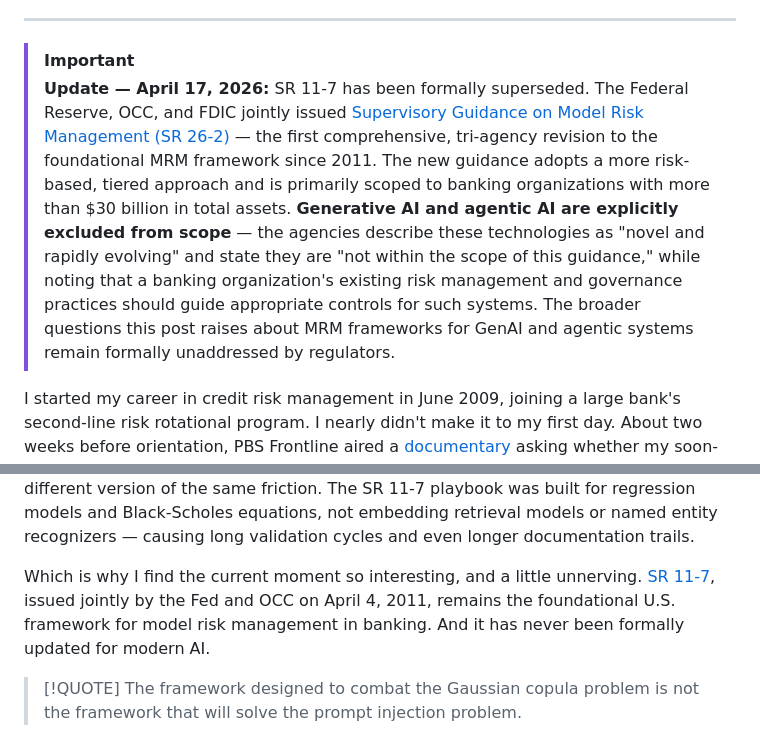
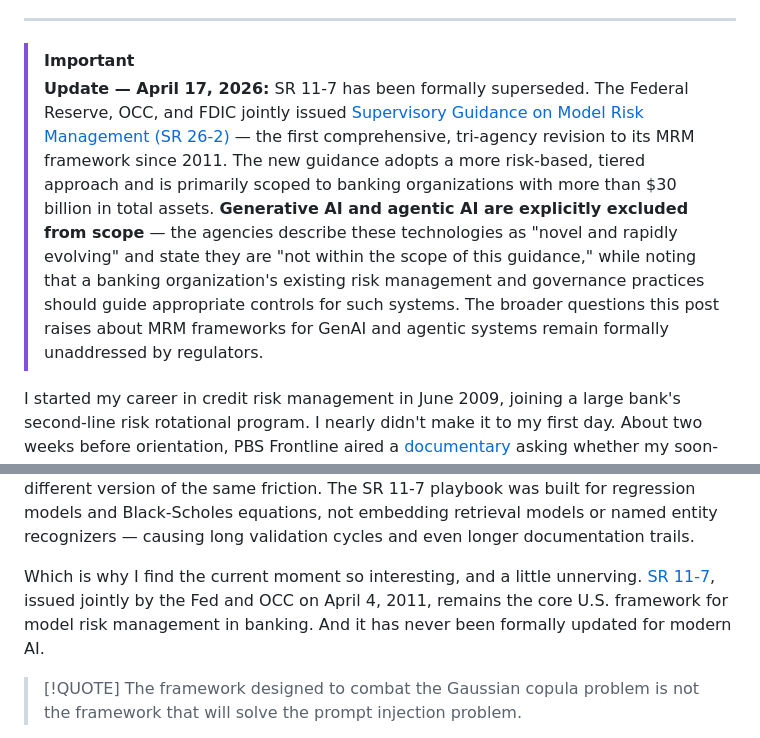
Before and after one commit to wesslen/wesslen.github.io, a Markdown page: posts/sr11-7.md, 2 parts joined by grey strips. Drawn GitHub-style.

Commit message:
edit posts

```diff
--- a/posts/sr11-7.md
+++ b/posts/sr11-7.md
@@ -8,7 +8,7 @@ tags: [banking, regulatory]
 > **TL;DR:** SR 11-7 is a 2011 Federal Reserve and OCC guidance that remains the foundational framework for model risk management (MRM) at U.S. banks. It was designed for credit scorecards, derivative pricing and capital models. Large language models and agentic AI break its core assumptions in ways regulators have acknowledged but not yet formally addressed — leaving practitioners to apply 2011 principles to 2026 technology, and hoping the next model failure doesn't force the issue.
 ---
 > [!IMPORTANT]
-> **Update — April 17, 2026:** SR 11-7 has been formally superseded. The Federal Reserve, OCC, and FDIC jointly issued [Supervisory Guidance on Model Risk Management (SR 26-2)](https://www.federalreserve.gov/supervisionreg/srletters/sr2602.htm) — the first comprehensive, tri-agency revision to the foundational MRM framework since 2011. The new guidance adopts a more risk-based, tiered approach and is primarily scoped to banking organizations with more than $30 billion in total assets. **Generative AI and agentic AI are explicitly excluded from scope** — the agencies describe these technologies as "novel and rapidly evolving" and state they are "not within the scope of this guidance," while noting that a banking organization's existing risk management and governance practices should guide appropriate controls for such systems. The broader questions this post raises about MRM frameworks for GenAI and agentic systems remain formally unaddressed by regulators.
+> **Update — April 17, 2026:** SR 11-7 has been formally superseded. The Federal Reserve, OCC, and FDIC jointly issued [Supervisory Guidance on Model Risk Management (SR 26-2)](https://www.federalreserve.gov/supervisionreg/srletters/sr2602.htm) — the first comprehensive, tri-agency revision to its MRM framework since 2011. The new guidance adopts a more risk-based, tiered approach and is primarily scoped to banking organizations with more than $30 billion in total assets. **Generative AI and agentic AI are explicitly excluded from scope** — the agencies describe these technologies as "novel and rapidly evolving" and state they are "not within the scope of this guidance," while noting that a banking organization's existing risk management and governance practices should guide appropriate controls for such systems. The broader questions this post raises about MRM frameworks for GenAI and agentic systems remain formally unaddressed by regulators.
 
 I started my career in credit risk management in June 2009, joining a large bank's second-line risk rotational program. I nearly didn't make it to my first day. About two weeks before orientation, PBS Frontline aired a [documentary](https://www.pbs.org/wgbh/frontline/documentary/breakingthebank/) asking whether my soon-to-be employer was about to break — my concern wasn't losing the offer, it was whether there'd be a bank left to report to.[^1]
 
@@ -25,7 +25,7 @@ By 2013, MRM had calcified: the same structure that caught real model failures a
 
 I wanted to learn this new concept of "data science", so I left the bank for a new master's in data science. This curiosity turned into a PhD where I picked up NLP. When I came back to banking in 2019 — building NLP systems in Technology — I ran into a different version of the same friction. The SR 11-7 playbook was built for regression models and Black-Scholes equations, not embedding retrieval models or named entity recognizers — causing long validation cycles and even longer documentation trails.
 
-Which is why I find the current moment so interesting, and a little unnerving. [SR 11-7](https://www.federalreserve.gov/supervisionreg/srletters/sr1107.htm), issued jointly by the Fed and OCC on April 4, 2011, remains the foundational U.S. framework for model risk management in banking. And it has never been formally updated for modern AI.
+Which is why I find the current moment so interesting, and a little unnerving. [SR 11-7](https://www.federalreserve.gov/supervisionreg/srletters/sr1107.htm), issued jointly by the Fed and OCC on April 4, 2011, remains the core U.S. framework for model risk management in banking. And it has never been formally updated for modern AI.
 
 > [!QUOTE]
 > The framework designed to combat the Gaussian copula problem is not the framework that will solve the prompt injection problem.
```
Also changed, not shown: posts/payments-liability-gap.md (+1 -1 lines).
